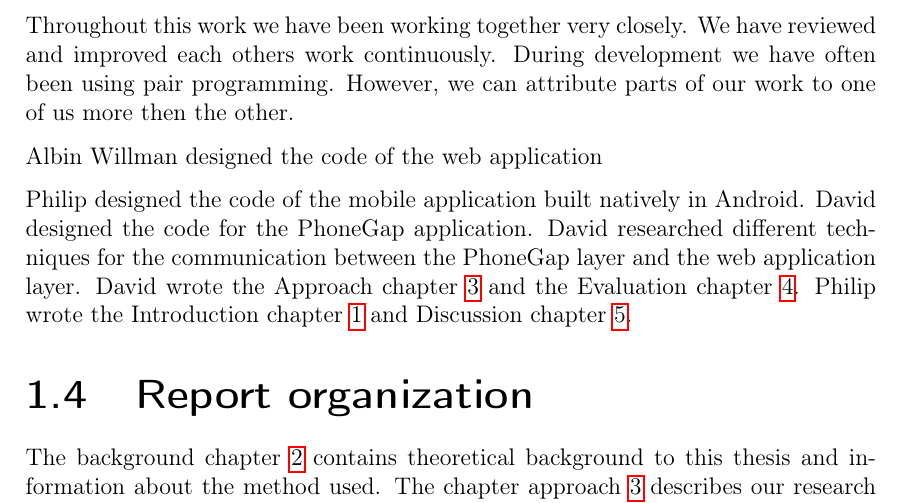
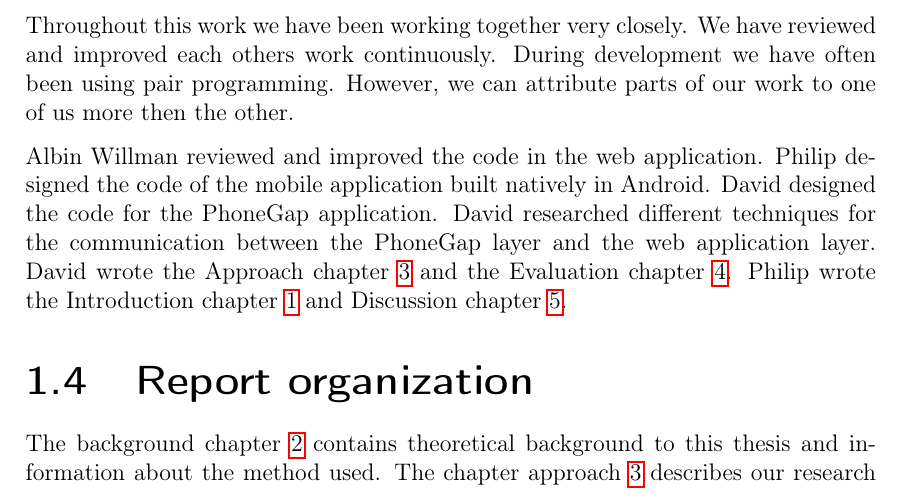
Before and after one commit to pbl/bachelor-thesis, a LaTeX thesis (document.tex, which reads tex/introduction.tex): part of page 12 of 43, cut so that both start at the same text. Compiled offline with pdfLaTeX.

Commit message:
rewrote contribution statement to include Albin

```diff
--- a/tex/introduction.tex
+++ b/tex/introduction.tex
@@ -84,9 +84,7 @@ Altough there has been research about developing a mobile application with the f
 
 Throughout this work we have been working together very closely. We have reviewed and improved each others work continuously. During development we have often been using pair programming. However, we can attribute parts of our work to one of us more then the other.
 
-Albin Willman designed the code of the web application
-
-Philip designed the code of the mobile application built natively in Android. David designed the code for the PhoneGap application. David researched different techniques for the communication between the PhoneGap layer and the web application layer. David wrote the Approach chapter~\ref{ch:approach} and the Evaluation chapter~\ref{ch:evaluation}. Philip wrote the Introduction chapter~\ref{ch:introduction} and Discussion chapter~\ref{ch:discussion}.
+Albin Willman reviewed and improved the code in the web application. Philip designed the code of the mobile application built natively in Android. David designed the code for the PhoneGap application. David researched different techniques for the communication between the PhoneGap layer and the web application layer. David wrote the Approach chapter~\ref{ch:approach} and the Evaluation chapter~\ref{ch:evaluation}. Philip wrote the Introduction chapter~\ref{ch:introduction} and Discussion chapter~\ref{ch:discussion}.
 
 \section{Report organization}\label{sec:report-organization}
 The background chapter~\ref{ch:background} contains theoretical background to this thesis and information about the method used. The chapter approach~\ref{ch:approach} describes our research method and how we measure and analyse the result. In evaluation~\ref{ch:evaluation} the results are presented following the outline in the chapter method. In discussion ~\ref{ch:discussion} we analyse and discuss the results in approach. Finally the thesis is concluded in the conclusion~\ref{ch:conclusions}.
```
Also changed, not shown: tex/introduction.tex (2 more changed lines).
